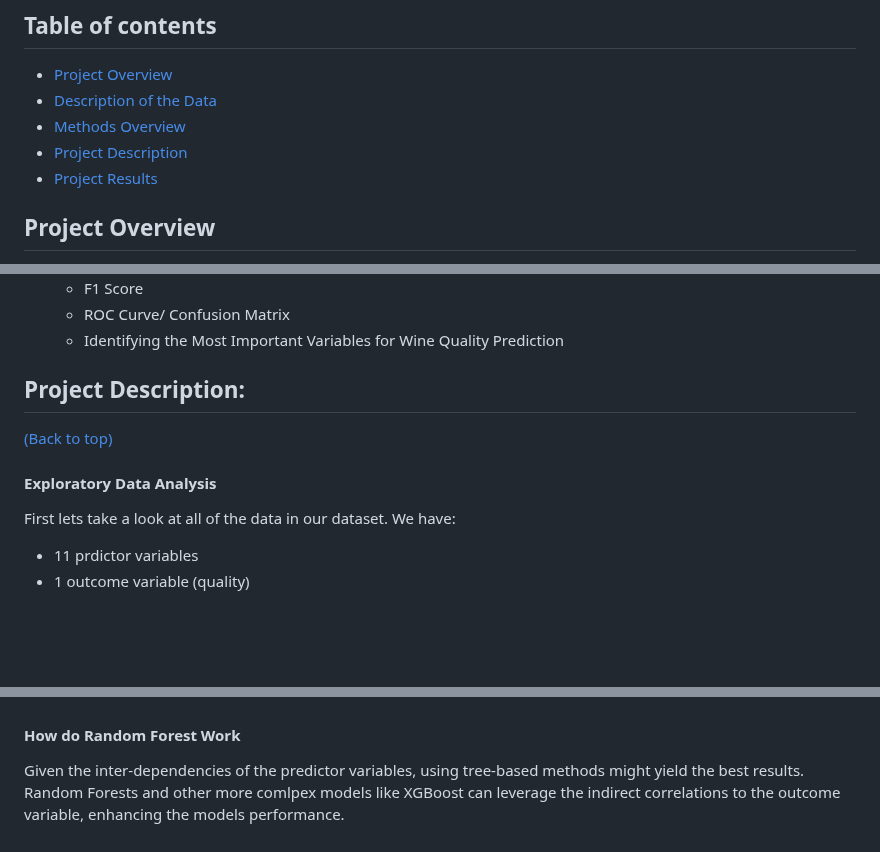
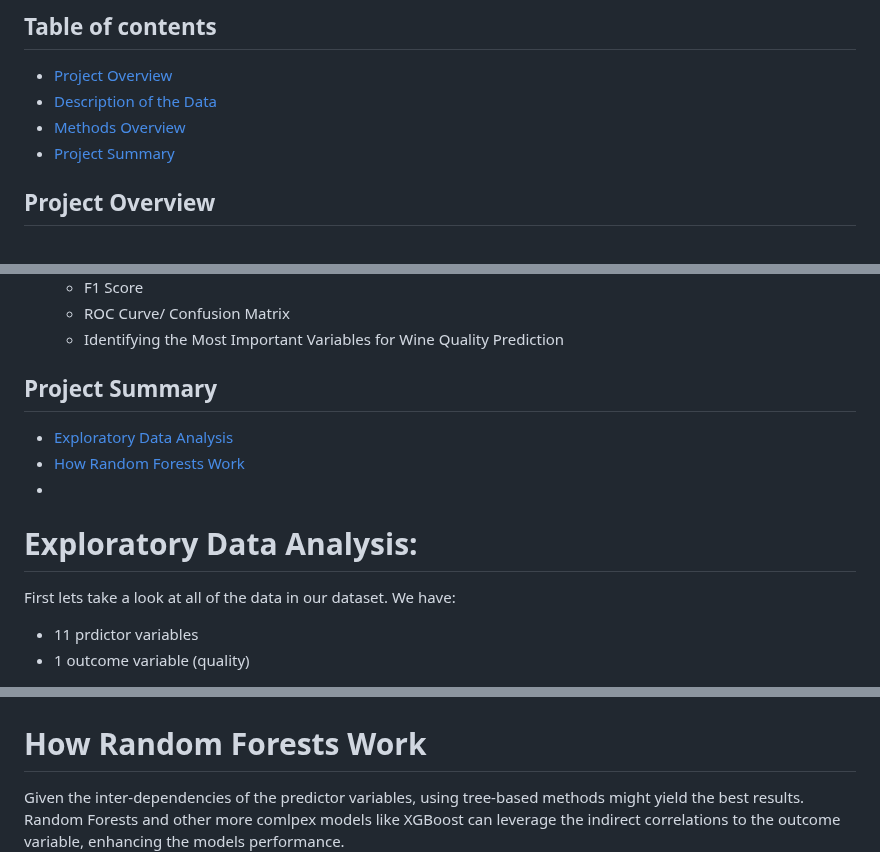
Before and after one commit to BrianMillerS/wine_quality_classification, a Markdown page: README.md, 3 parts joined by grey strips. GitHub-like rendering; blank space fills up the shorter version.

```diff
--- a/README.md
+++ b/README.md
@@ -9,8 +9,7 @@
 - [Project Overview](#Project-Overview)
 - [Description of the Data](#Description-of-the-Data)
 - [Methods Overview](#methods-overview)
-- [Project Description](#project-description)
-- [Project Results](#project-results)
+- [Project Summary](#project-summary)
 
 ## Project Overview
 Predicting wine quality based on physical and chemical traits using machine learning. We experimented with four models: XGBoost, Random Forest, Logistic Regression, and Naive Bayes. XGBoost outperformed other models due to its superior handling of complex variable interactions and its flexibility in fine-tuning, achieving an accuracy of 0.85 and an F1 Score of 0.86. Interestingy, higher alcohol content is a major indicator of quality, alongside factors like sulphate content and acidity, which contribute significantly to a wine's aroma and flavor.
@@ -40,11 +39,15 @@ The data was downloaded from <a href="https://archive.ics.uci.edu/dataset/186/wi
   + ROC Curve/ Confusion Matrix
   + Identifying the Most Important Variables for Wine Quality Prediction
 
-## Project Description:
-[(Back to top)](#table-of-contents)
+## Project Summary
+- [Exploratory Data Analysis](#Exploratory-Data-Analysis)
+- [How Random Forests Work](#How-Random-Forests-Work)
+-
+# Exploratory Data Analysis:
 
-#### Exploratory Data Analysis
-First lets take a look at all of the data in our dataset. We have:
+
+First lets take a look at all of the data in our dataset.
+We have:
   - 11 prdictor variables
   - 1 outcome variable (quality)
 <img src="images/variable_distributions.png" style>
@@ -54,7 +58,7 @@ In order to make this classificaiton problem a little easier we will be binning
 <img src="images/data_binning.png" style>
 <br>
 
-#### How do Random Forest Work
+# How Random Forests Work
 Given the inter-dependencies of the predictor variables, using tree-based methods might yield the best results. Random Forests and other more comlpex models like XGBoost can leverage the indirect correlations to the outcome variable, enhancing the models performance.
 <img src="images/RF_building_a_forest_explained.png" style>
 <br>
```
Also changed, not shown: other parts of README.md (+1 -0 lines).
